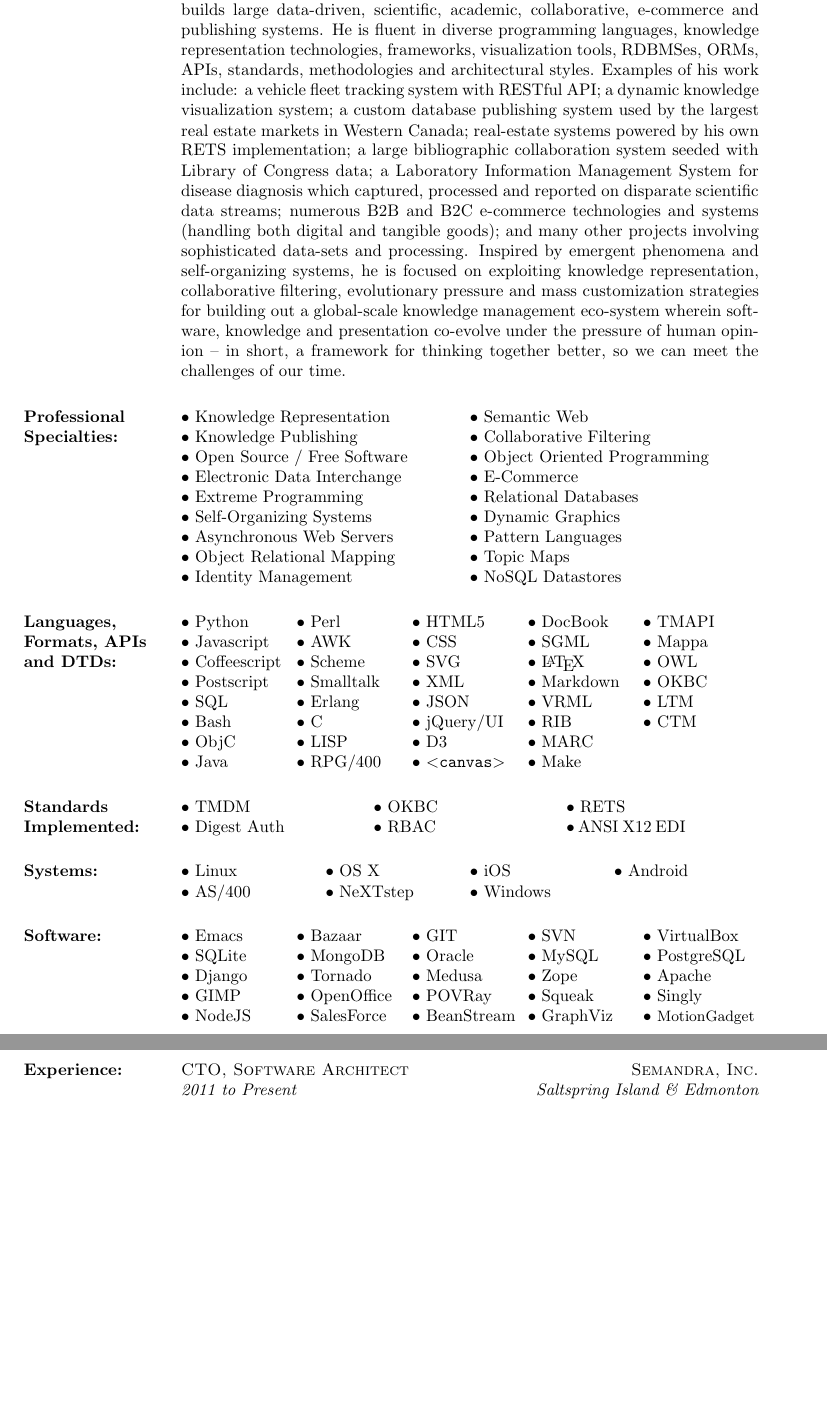
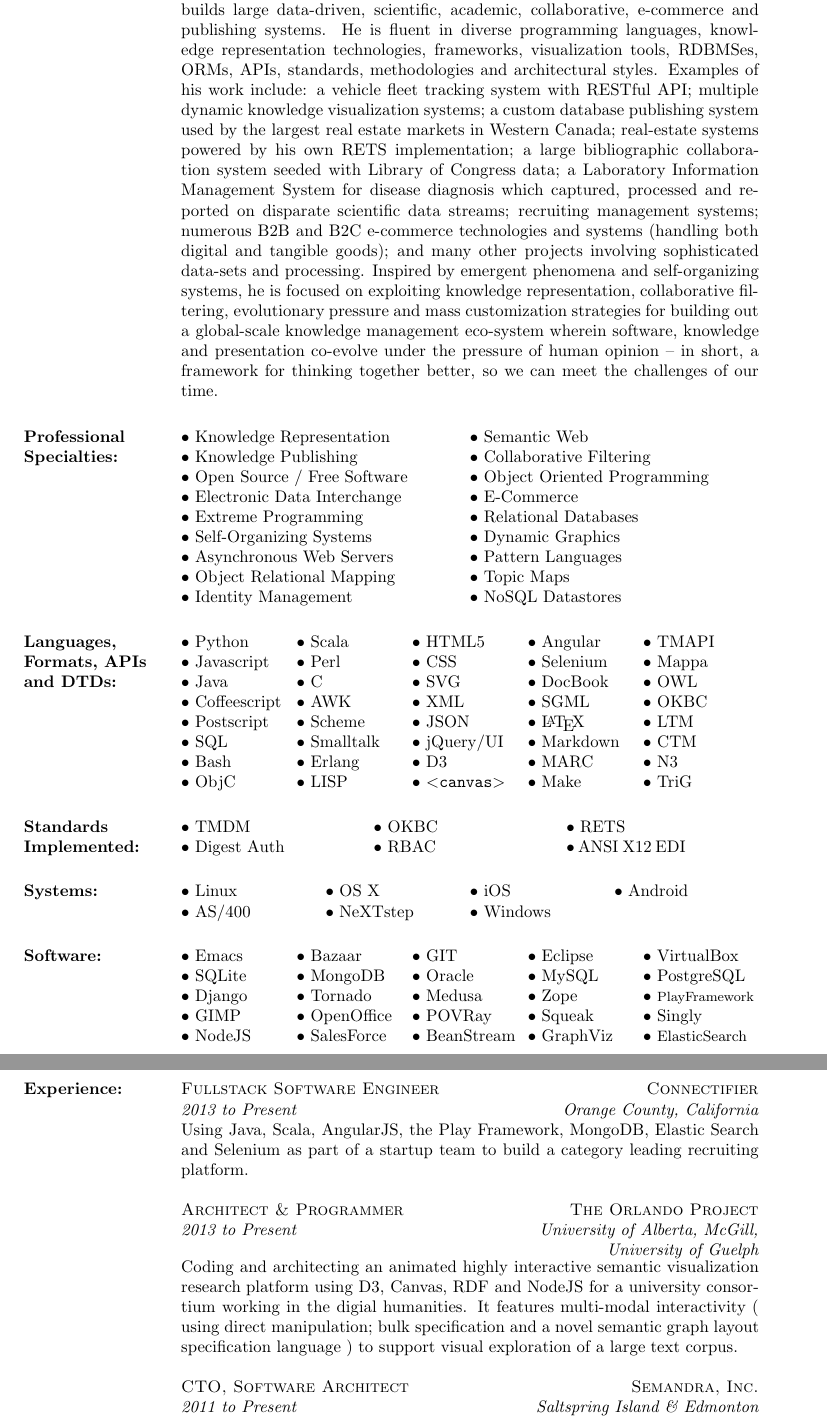
Before and after one commit to smurp/smurp_resume, a LaTeX CV (smurp_resume.tex): two parts of pages 1 and 2 of 5, joined at a grey line, cut so that both start at the same text, the shorter picture padded with empty space. The pictures show the PDF file smurp_resume.pdf that the author committed with the source.

Commit message:
update to July 2014

```diff
--- a/smurp_resume.tex
+++ b/smurp_resume.tex
@@ -51,13 +51,14 @@ representation technologies, frameworks, visualization tools, RDBMSes,
 ORMs, APIs, standards, methodologies and architectural styles.
 Examples of his work include:
   a vehicle fleet tracking system with RESTful API;
-  a dynamic knowledge visualization system;
+  multiple dynamic knowledge visualization systems;
   a custom database publishing system used by the largest real estate
     markets in Western Canada;
   real-estate systems powered by his own RETS implementation;
   a large bibliographic collaboration system seeded with Library of Congress data;
   a Laboratory Information Management System for disease diagnosis which
     captured, processed and reported on disparate scientific data streams;
+  recruiting management systems;
   numerous B2B and B2C e-commerce technologies and systems
     (handling both digital and tangible goods);
   and many other projects involving sophisticated data-sets and processing.
@@ -176,6 +177,27 @@ $\bullet$ NodeJS
 % \begin{position}
 % Developed software to track and order laboratory supplies.
 % \end{position}
+
+\title{ Fullstack Software Engineer }
+\location{ Orange County, California }
+\employer{ Connectifier }
+\dates{2013 to Present}
+\begin{position}
+Using Java, Scala, AngularJS, the Play Framework, MongoDB, Elastic Search and Selenium
+as part of a startup team to build a category leading recruiting platform.
+\end{position}
+
+\title{ Architect \& Programmer }
+\employer{ The Orlando Project }
+\location {University of Alberta, McGill, University of Guelph}
+\dates{2013 to Present}
+\begin{position}
+Coding and architecting an animated highly interactive semantic visualization research platform using
+D3, Canvas, RDF and NodeJS for a university consortium working in the digial humanities.
+It features multi-modal interactivity ( using direct manipulation; bulk specification
+and a novel semantic graph layout specification language ) to support visual exploration of a
+large text corpus.
+\end{position}
 
 \title{ CTO, Software Architect }
 \location{ Saltspring Island \& Edmonton}
```
Also changed, not shown: langauges_formats_apis_and_dtds.tex (+25 -23 lines), smurp_resume.pdf, smurp_resume.tex (6 more changed lines), 1 other file.
